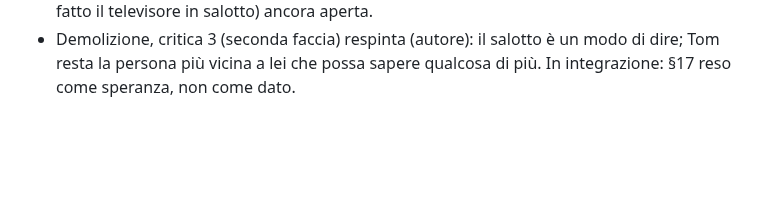
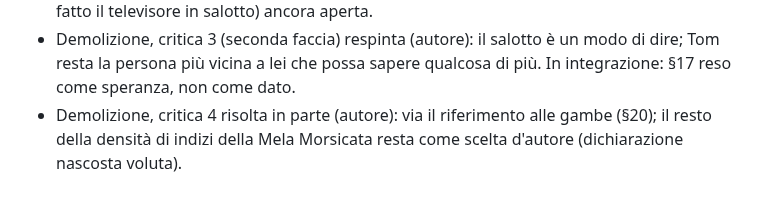
Before and after one commit to simonediroma/mantra-prompting, a Markdown page: sessions/chapter-16-le-2334-di-venerdi.md, the part around the change. Drawn GitHub-style; blank space fills up the shorter version.

Commit message:
Cap. 16: demolizione, critica 4 (via le gambe, densità accettata)
Co-Authored-By: Claude Fable 5.1 <noreply@anthropic.com>
Claude-Session: https://claude.ai/code/session_01VK5BtAGVSajjFxYPY3RvrK

```diff
--- a/sessions/chapter-16-le-2334-di-venerdi.md
+++ b/sessions/chapter-16-le-2334-di-venerdi.md
@@ -51,3 +51,4 @@ demolish
 - Demolizione, critica 2 risolta (autore): la posta della domenica non circola per diktat, non per impedimento tecnico, come le mail fuori orario. In integrazione riscrivere §8 (via "non circolava" e "server che li ospitava": regola, non blocco; stessi avvisi al supervisore). Ricaduta: Emma la domenica avrebbe potuto scrivere e non lo fa.
 - Demolizione, critica 3 (prima faccia) risolta (autore): dopo sei giorni senza risposta Emma deve fare qualcosa; parlare del registro e della morte che c'è dentro è la mossa che considera più plausibile, ma la veicola nel modo peggiore, con l'istinto delle 23:34. In integrazione: §7 "fuori discussione" → rinvio ("non adesso"); nella settimana un passaggio in cui la mossa si forma (da fare lunedì alle otto, con le parole giuste); outline cap. 18: la mail delle 23:34 nomina il registro oltre all'articolo. Seconda faccia (§17, Tom "ha" cosa ha fatto il televisore in salotto) ancora aperta.
 - Demolizione, critica 3 (seconda faccia) respinta (autore): il salotto è un modo di dire; Tom resta la persona più vicina a lei che possa sapere qualcosa di più. In integrazione: §17 reso come speranza, non come dato.
+- Demolizione, critica 4 risolta in parte (autore): via il riferimento alle gambe (§20); il resto della densità di indizi della Mela Morsicata resta come scelta d'autore (dichiarazione nascosta voluta).
```
